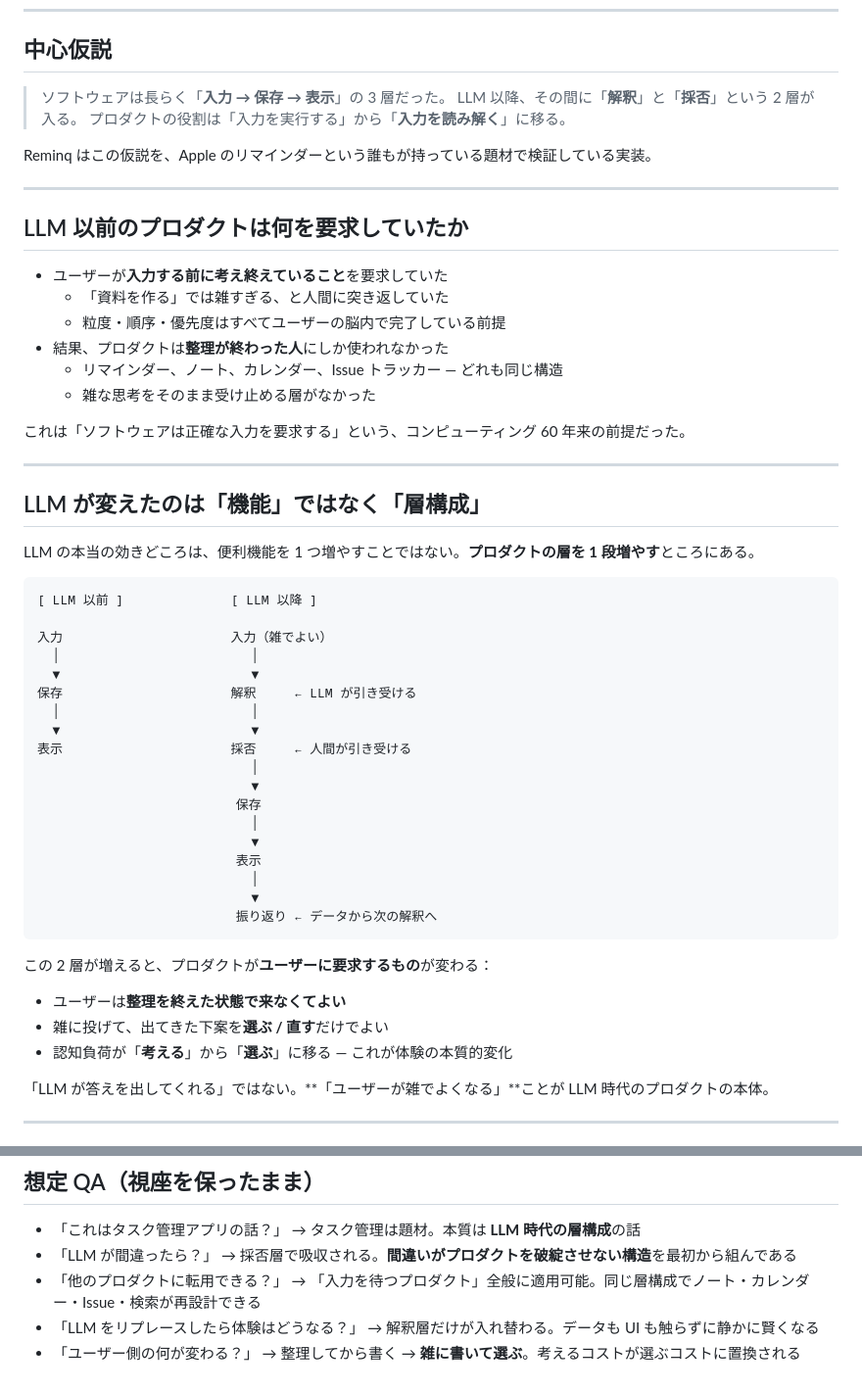
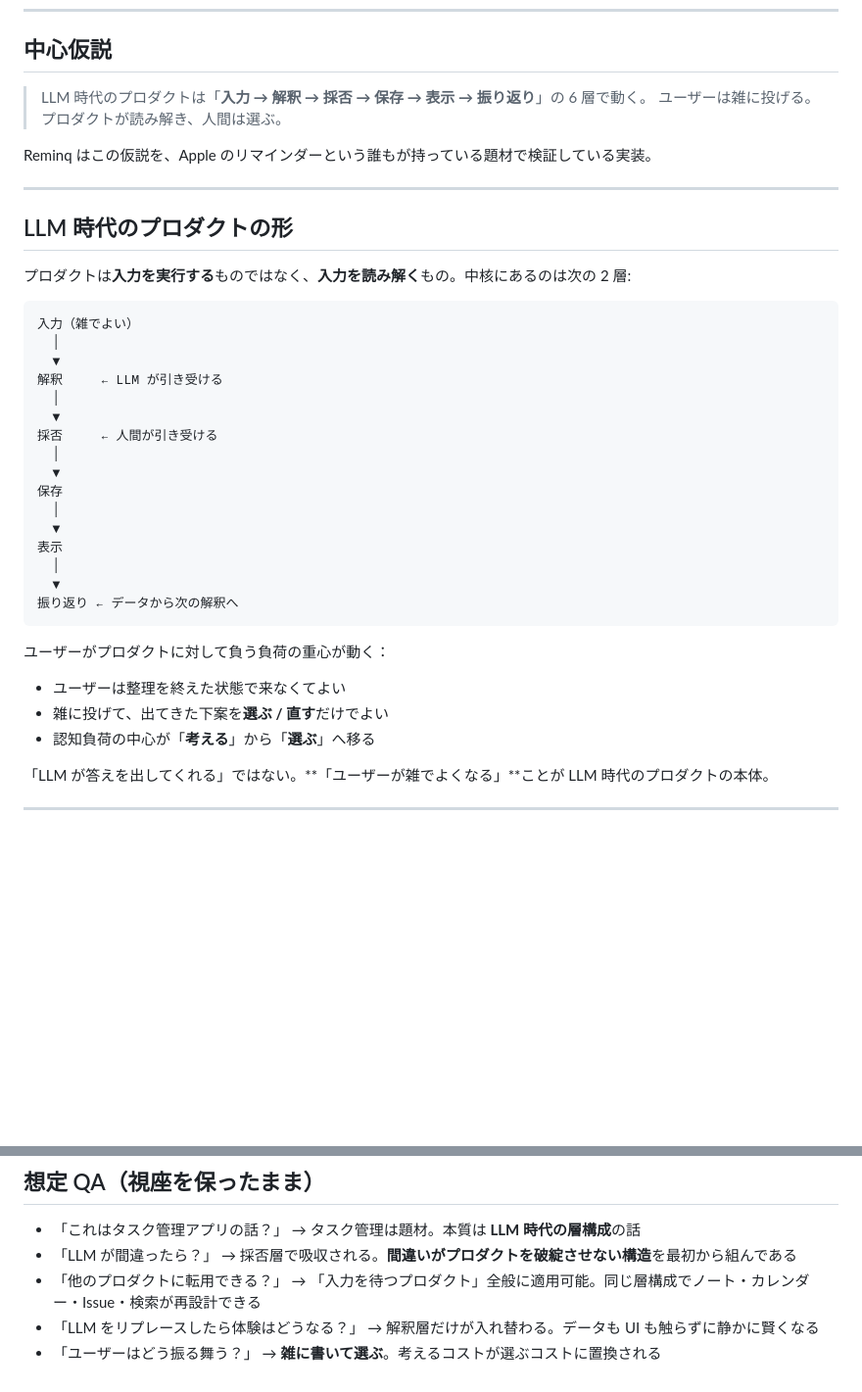
Before and after one commit to tichise/reminq-support, a Markdown page: exhibition/ai-talking-points.md, 2 parts joined by grey strips. Shown at 98% size. GitHub-like rendering; blank space fills up the shorter version.

Commit message:
LLM 以前との対比を排し、LLM 時代の形を正面から描く
「LLM 以前のプロダクトは何を要求していたか」のセクションと
[LLM 以前] vs [LLM 以降] の対比図を削除。中心仮説と層構成
の図を、対比なしで LLM 時代の現在形だけを描く形に統一。

Co-Authored-By: Claude Opus 4.7 (1M context) <noreply@anthropic.com>

````diff
--- a/exhibition/ai-talking-points.md
+++ b/exhibition/ai-talking-points.md
@@ -13,57 +13,41 @@ Apple 標準のリマインダーを **LLM が読み解いてカンバンで動
 
 ## 中心仮説
 
-> ソフトウェアは長らく「**入力 → 保存 → 表示**」の 3 層だった。
-> LLM 以降、その間に「**解釈**」と「**採否**」という 2 層が入る。
-> プロダクトの役割は「入力を実行する」から「**入力を読み解く**」に移る。
+> LLM 時代のプロダクトは「**入力 → 解釈 → 採否 → 保存 → 表示 → 振り返り**」の 6 層で動く。
+> ユーザーは雑に投げる。プロダクトが読み解き、人間は選ぶ。
 
 Reminq はこの仮説を、Apple のリマインダーという誰もが持っている題材で検証している実装。
 
 ---
 
-## LLM 以前のプロダクトは何を要求していたか
+## LLM 時代のプロダクトの形
 
-- ユーザーが**入力する前に考え終えていること**を要求していた
-  - 「資料を作る」では雑すぎる、と人間に突き返していた
-  - 粒度・順序・優先度はすべてユーザーの脳内で完了している前提
-- 結果、プロダクトは**整理が終わった人**にしか使われなかった
-  - リマインダー、ノート、カレンダー、Issue トラッカー — どれも同じ構造
-  - 雑な思考をそのまま受け止める層がなかった
-
-これは「ソフトウェアは正確な入力を要求する」という、コンピューティング 60 年来の前提だった。
-
----
-
-## LLM が変えたのは「機能」ではなく「層構成」
-
-LLM の本当の効きどころは、便利機能を 1 つ増やすことではない。**プロダクトの層を 1 段増やす**ところにある。
+プロダクトは**入力を実行する**ものではなく、**入力を読み解く**もの。中核にあるのは次の 2 層:
 
 ```
-[ LLM 以前 ]              [ LLM 以降 ]
-
-入力                      入力（雑でよい）
-  │                         │
-  ▼                         ▼
-保存                      解釈     ← LLM が引き受ける
-  │                         │
-  ▼                         ▼
-表示                      採否     ← 人間が引き受ける
-                            │
-                            ▼
-                          保存
-                            │
-                            ▼
-                          表示
-                            │
-                            ▼
-                          振り返り ← データから次の解釈へ
+入力（雑でよい）
+  │
+  ▼
+解釈     ← LLM が引き受ける
+  │
+  ▼
+採否     ← 人間が引き受ける
+  │
+  ▼
+保存
+  │
+  ▼
+表示
+  │
+  ▼
+振り返り ← データから次の解釈へ
 ```
 
-この 2 層が増えると、プロダクトが**ユーザーに要求するもの**が変わる：
+ユーザーがプロダクトに対して負う負荷の重心が動く：
 
-- ユーザーは**整理を終えた状態で来なくてよい**
+- ユーザーは整理を終えた状態で来なくてよい
 - 雑に投げて、出てきた下案を**選ぶ / 直す**だけでよい
-- 認知負荷が「**考える**」から「**選ぶ**」に移る — これが体験の本質的変化
+- 認知負荷の中心が「**考える**」から「**選ぶ**」へ移る
 
 「LLM が答えを出してくれる」ではない。**「ユーザーが雑でよくなる」**ことが LLM 時代のプロダクトの本体。
 
@@ -111,4 +95,4 @@ LLM の本当の効きどころは、便利機能を 1 つ増やすことでは
 - 「LLM が間違ったら？」 → 採否層で吸収される。**間違いがプロダクトを破綻させない構造**を最初から組んである
 - 「他のプロダクトに転用できる？」 → 「入力を待つプロダクト」全般に適用可能。同じ層構成でノート・カレンダー・Issue・検索が再設計できる
 - 「LLM をリプレースしたら体験はどうなる？」 → 解釈層だけが入れ替わる。データも UI も触らずに静かに賢くなる
-- 「ユーザー側の何が変わる？」 → 整理してから書く → **雑に書いて選ぶ**。考えるコストが選ぶコストに置換される
+- 「ユーザーはどう振る舞う？」 → **雑に書いて選ぶ**。考えるコストが選ぶコストに置換される
````
